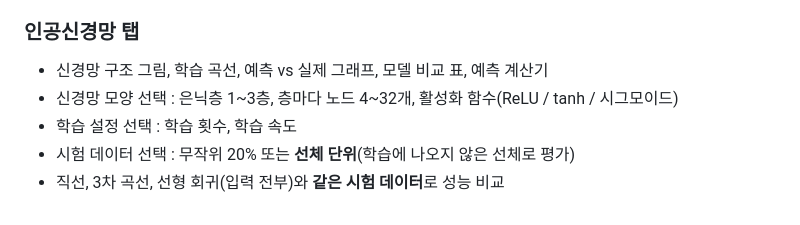
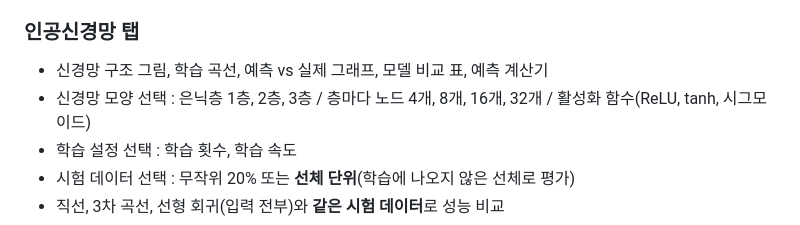
Before and after one commit to skylee031218/regression-analyzer, a Markdown page: README.md, the part around the change. GitHub-like rendering.

```diff
--- a/README.md
+++ b/README.md
@@ -20,7 +20,7 @@
 ### 인공신경망 탭
 
 - 신경망 구조 그림, 학습 곡선, 예측 vs 실제 그래프, 모델 비교 표, 예측 계산기
-- 신경망 모양 선택 : 은닉층 1~3층, 층마다 노드 4~32개, 활성화 함수(ReLU / tanh / 시그모이드)
+- 신경망 모양 선택 : 은닉층 1층, 2층, 3층 / 층마다 노드 4개, 8개, 16개, 32개 / 활성화 함수(ReLU, tanh, 시그모이드)
 - 학습 설정 선택 : 학습 횟수, 학습 속도
 - 시험 데이터 선택 : 무작위 20% 또는 **선체 단위**(학습에 나오지 않은 선체로 평가)
 - 직선, 3차 곡선, 선형 회귀(입력 전부)와 **같은 시험 데이터**로 성능 비교
```
